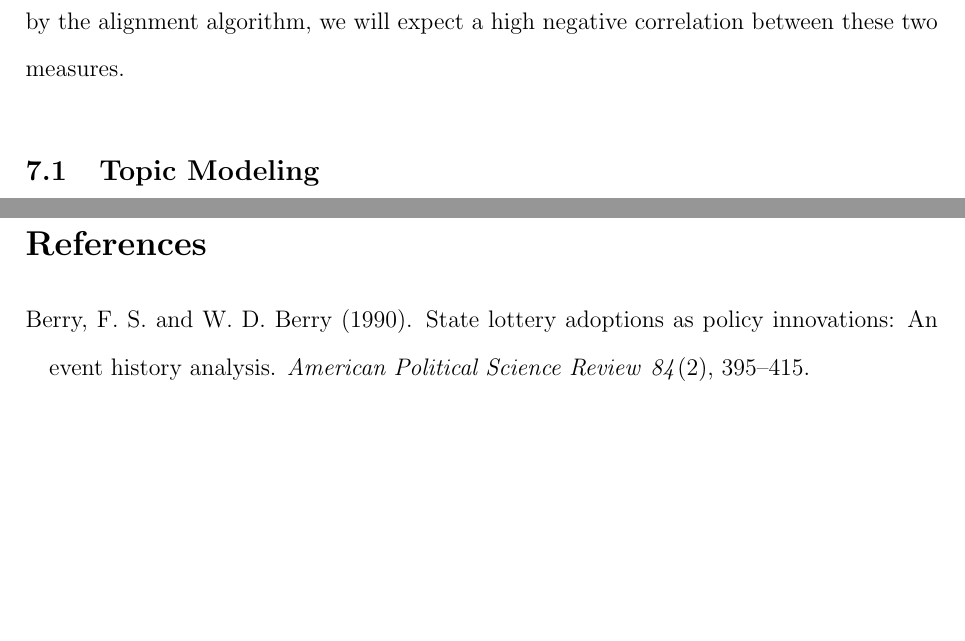
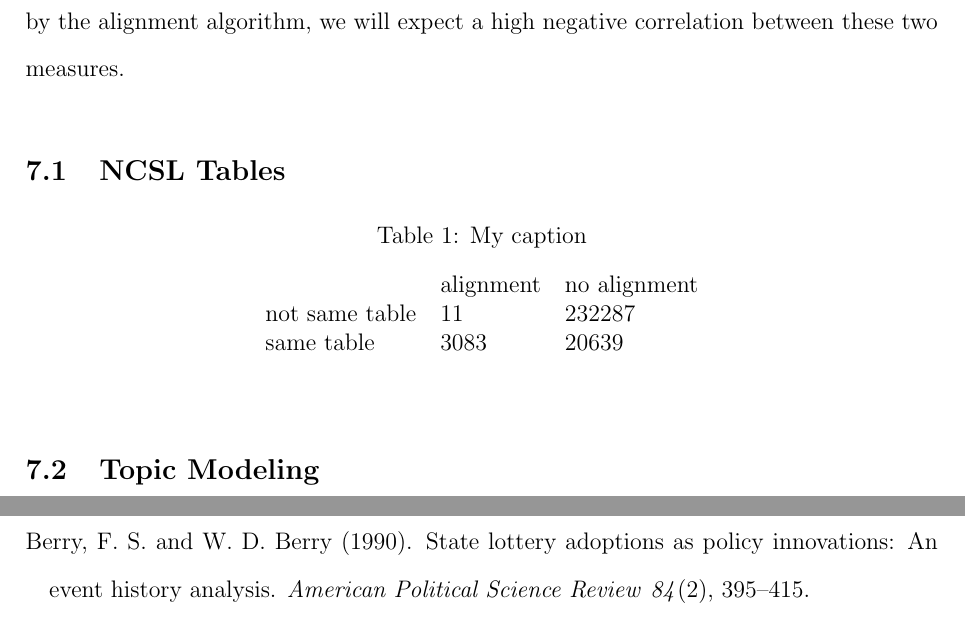
Before and after one commit to desmarais-lab/text_reuse, a LaTeX paper (manuscript/text_reuse.tex): two parts of pages 9 and 16 of 22, joined at a grey line, cut so that both start at the same text, the shorter picture padded with empty space. Compiled offline with pdfLaTeX.

Commit message:
updated ncsl results

```diff
--- a/manuscript/text_reuse.tex
+++ b/manuscript/text_reuse.tex
@@ -136,7 +136,18 @@ The alignment scores are calculated using the affine version of the local alignm
 \section{Analysis}
 
 We use three strategies in order to assess the validity of text reuse as a measure of policy equivalence. First, we apply topic models to the sequences that are identified by the SW algorithm as matching sequences. This provides a rough idea of how many of the alignments are substantial and how much procedural language and not substantively significant language gets picked up by the algorithm. Second, we analyze how well the bill similarity aggregated to the state level corresponds with policy diffusion networks identified in previous research \citep{desmarais2015}. And third, we assess the correlation of the distance of the sponsors of a bill dyad and the dyads alignment scores. If substantive policy content, and importantly, the same ideological direction of the provisions is detected by the alignment algorithm, we will expect a high negative correlation between these two measures.
+\subsection{NCSL Tables}
 
+\begin{table}[ht!]
+\centering
+\caption{My caption}
+\label{my-label}
+\begin{tabular}{lll}
+               & alignment & no alignment \\
+not same table & 11        & 232287       \\
+same table     & 3083      & 20639
+\end{tabular}
+\end{table}
 
 \subsection{Topic Modeling}
 
```
